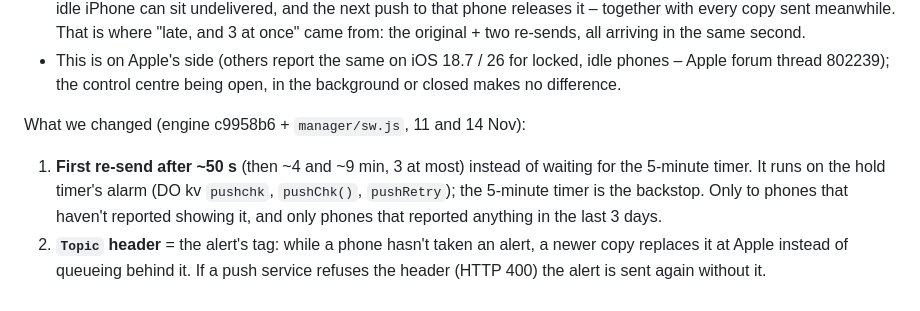
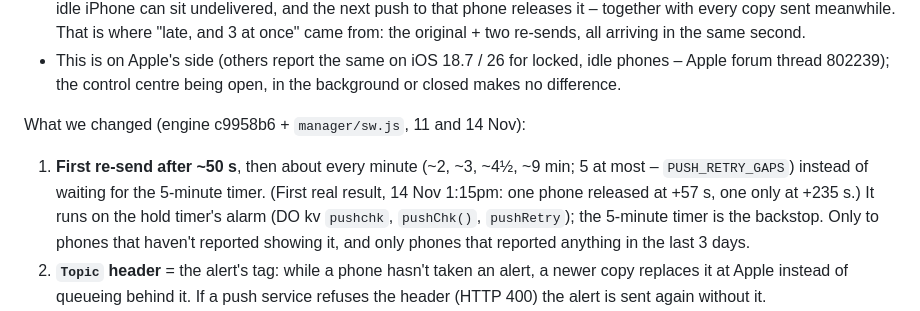
Before and after one commit to donttelldadyet-prog/round2-tv-launcher, a Markdown page: docs/staff-alerts.md, the part around the change. Drawn GitHub-style.

Commit message:
Docs: re-send timing after the first real results
Co-Authored-By: Claude Fable 5.2 <noreply@anthropic.com>
Claude-Session: https://claude.ai/code/session_01SpLnxLmE6mYtK5o8tF5Kou

```diff
--- a/docs/staff-alerts.md
+++ b/docs/staff-alerts.md
@@ -88,7 +88,8 @@ What the engine's delivery log shows (KV `diag:push`, each phone reports back wh
   the control centre being open, in the background or closed makes no difference.
 
 What we changed (engine c9958b6 + `manager/sw.js`, 11 and 14 Nov):
-1. **First re-send after ~50 s** (then ~4 and ~9 min, 3 at most) instead of waiting for the 5-minute timer. It runs on the
+1. **First re-send after ~50 s**, then about every minute (~2, ~3, ~4½, ~9 min; 5 at most – `PUSH_RETRY_GAPS`) instead of
+   waiting for the 5-minute timer. (First real result, 14 Nov 1:15pm: one phone released at +57 s, one only at +235 s.) It runs on the
    hold timer's alarm (DO kv `pushchk`, `pushChk()`, `pushRetry`); the 5-minute timer is the backstop. Only to phones that
    haven't reported showing it, and only phones that reported anything in the last 3 days.
 2. **`Topic` header** = the alert's tag: while a phone hasn't taken an alert, a newer copy replaces it at Apple instead of
```
